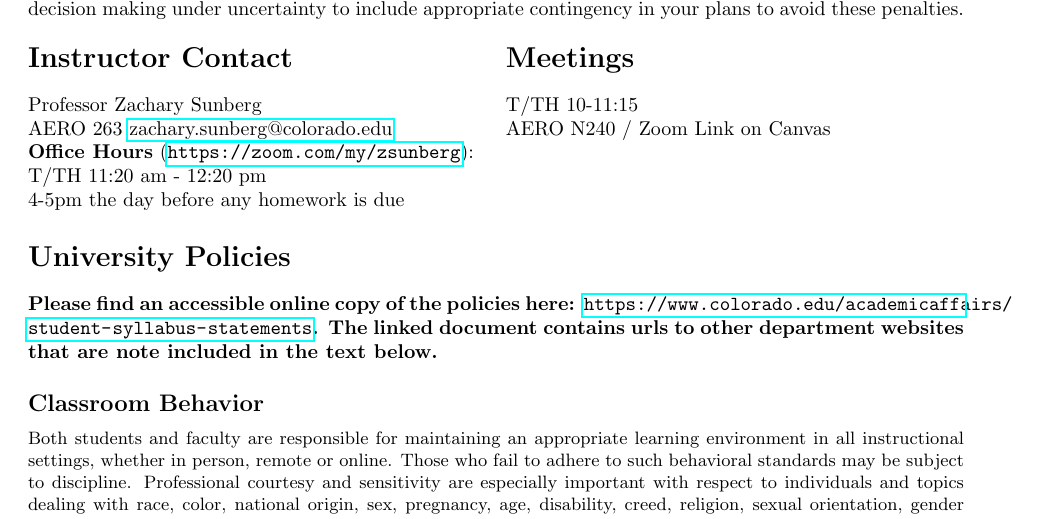
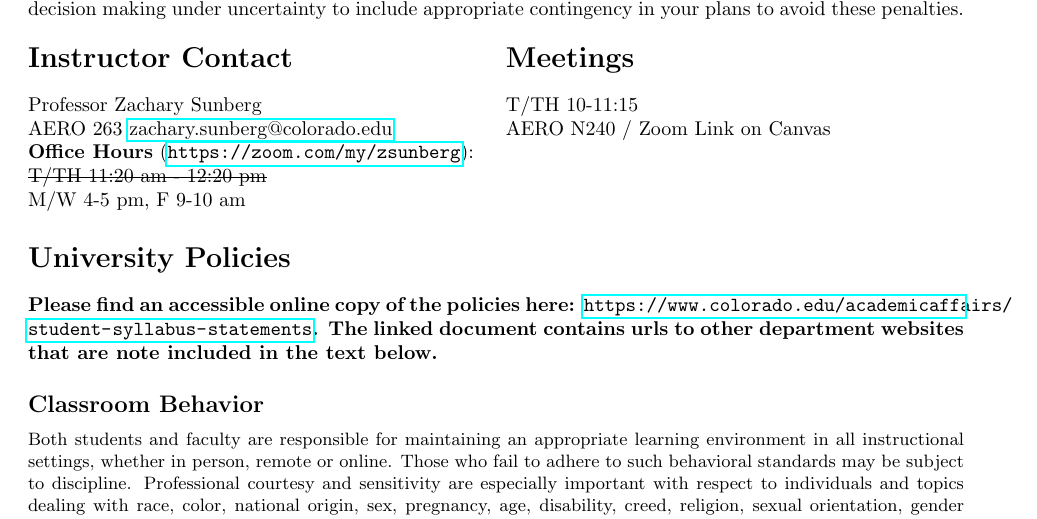
Before and after one commit to CU-ADCL/CU-DMU-Materials, a LaTeX document (syllabus/syllabus.tex): part of page 2 of 4, cut so that both start at the same text. Compiled offline with pdfLaTeX.

Commit message:
updated with new office hours

```diff
--- a/syllabus/syllabus.tex
+++ b/syllabus/syllabus.tex
@@ -4,6 +4,7 @@
 \usepackage{hyperref}
 \usepackage{enumitem}
 \usepackage{multicol}
+\usepackage[normalem]{ulem}
 
 \addtolength{\topmargin}{-.25in}
 \addtolength{\textheight}{0.5in}
@@ -130,8 +131,8 @@ For \textbf{homework}, there will be a \textbf{10\% penalty} for submitting the
         Professor Zachary Sunberg\\
         AERO 263 \href{mailto://zachary.sunberg@colorado.edu}{zachary.sunberg@colorado.edu}\\
         \textbf{Office Hours} (\url{https://zoom.com/my/zsunberg}): \\
-        T/TH 11:20 am - 12:20 pm\\
-        4-5pm the day before any homework is due
+        \sout{T/TH 11:20 am - 12:20 pm}\\
+        M/W 4-5 pm, F 9-10 am
     \end{minipage}
 
 \section*{Meetings}
```
Also changed, not shown: syllabus/syllabus.pdf.
